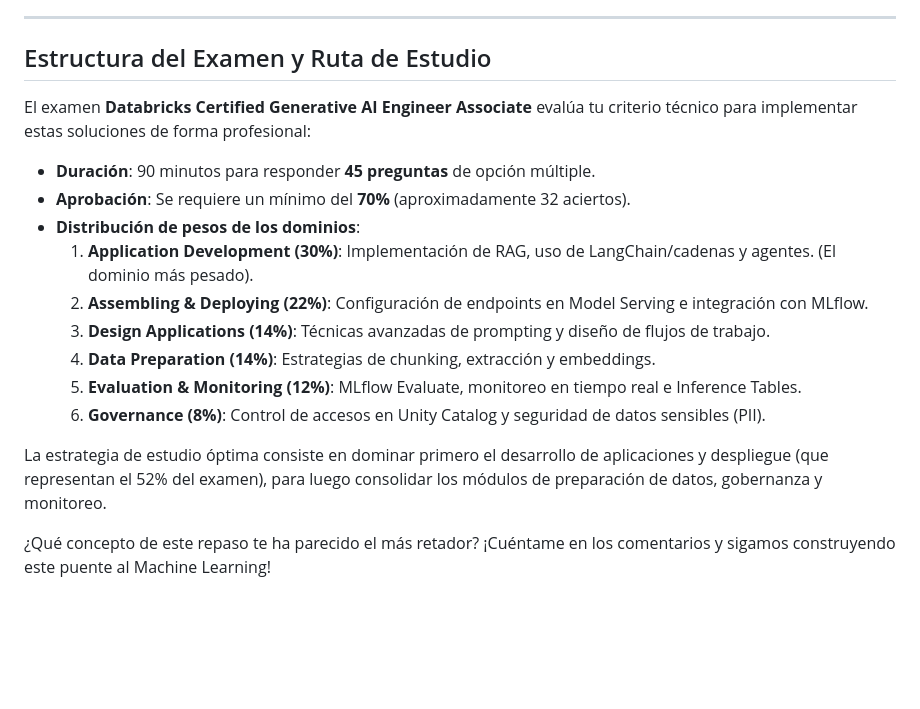
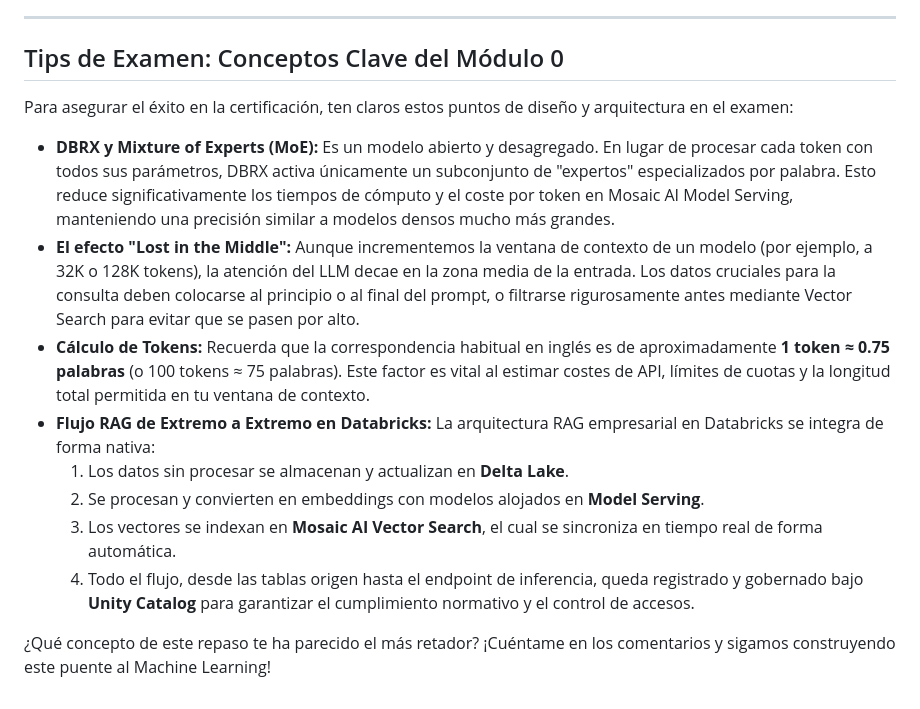
Before and after one commit to NORSAB/Generative-AI-Engineer, a Markdown page: Blog/Modulo_0_El_Puente_al_Machine_Learning.md, the part around one of its changes. Rendered like a GitHub page; blank space fills up the shorter version.

```diff
--- a/Blog/Modulo_0_El_Puente_al_Machine_Learning.md
+++ b/Blog/Modulo_0_El_Puente_al_Machine_Learning.md
@@ -113,20 +113,17 @@ Explora esta comparativa visual de los tres flujos de trabajo:
 
 ---
 
-## Estructura del Examen y Ruta de Estudio
+## Tips de Examen: Conceptos Clave del Módulo 0
 
-El examen **Databricks Certified Generative AI Engineer Associate** evalúa tu criterio técnico para implementar estas soluciones de forma profesional:
+Para asegurar el éxito en la certificación, ten claros estos puntos de diseño y arquitectura en el examen:
 
-* **Duración**: 90 minutos para responder **45 preguntas** de opción múltiple.
-* **Aprobación**: Se requiere un mínimo del **70%** (aproximadamente 32 aciertos).
-* **Distribución de pesos de los dominios**:
-  1. **Application Development (30%)**: Implementación de RAG, uso de LangChain/cadenas y agentes. (El dominio más pesado).
-  2. **Assembling & Deploying (22%)**: Configuración de endpoints en Model Serving e integración con MLflow.
-  3. **Design Applications (14%)**: Técnicas avanzadas de prompting y diseño de flujos de trabajo.
-  4. **Data Preparation (14%)**: Estrategias de chunking, extracción y embeddings.
-  5. **Evaluation & Monitoring (12%)**: MLflow Evaluate, monitoreo en tiempo real e Inference Tables.
-  6. **Governance (8%)**: Control de accesos en Unity Catalog y seguridad de datos sensibles (PII).
-
-La estrategia de estudio óptima consiste en dominar primero el desarrollo de aplicaciones y despliegue (que representan el 52% del examen), para luego consolidar los módulos de preparación de datos, gobernanza y monitoreo.
+* **DBRX y Mixture of Experts (MoE):** Es un modelo abierto y desagregado. En lugar de procesar cada token con todos sus parámetros, DBRX activa únicamente un subconjunto de "expertos" especializados por palabra. Esto reduce significativamente los tiempos de cómputo y el coste por token en Mosaic AI Model Serving, manteniendo una precisión similar a modelos densos mucho más grandes.
+* **El efecto "Lost in the Middle":** Aunque incrementemos la ventana de contexto de un modelo (por ejemplo, a 32K o 128K tokens), la atención del LLM decae en la zona media de la entrada. Los datos cruciales para la consulta deben colocarse al principio o al final del prompt, o filtrarse rigurosamente antes mediante Vector Search para evitar que se pasen por alto.
+* **Cálculo de Tokens:** Recuerda que la correspondencia habitual en inglés es de aproximadamente **1 token ≈ 0.75 palabras** (o 100 tokens ≈ 75 palabras). Este factor es vital al estimar costes de API, límites de cuotas y la longitud total permitida en tu ventana de contexto.
+* **Flujo RAG de Extremo a Extremo en Databricks:** La arquitectura RAG empresarial en Databricks se integra de forma nativa:
+  1. Los datos sin procesar se almacenan y actualizan en **Delta Lake**.
+  2. Se procesan y convierten en embeddings con modelos alojados en **Model Serving**.
+  3. Los vectores se indexan en **Mosaic AI Vector Search**, el cual se sincroniza en tiempo real de forma automática.
+  4. Todo el flujo, desde las tablas origen hasta el endpoint de inferencia, queda registrado y gobernado bajo **Unity Catalog** para garantizar el cumplimiento normativo y el control de accesos.
 
 ¿Qué concepto de este repaso te ha parecido el más retador? ¡Cuéntame en los comentarios y sigamos construyendo este puente al Machine Learning!
```
Also changed, not shown: other parts of Blog/Modulo_0_El_Puente_al_Machine_Learning.md (+2 -2 lines).
